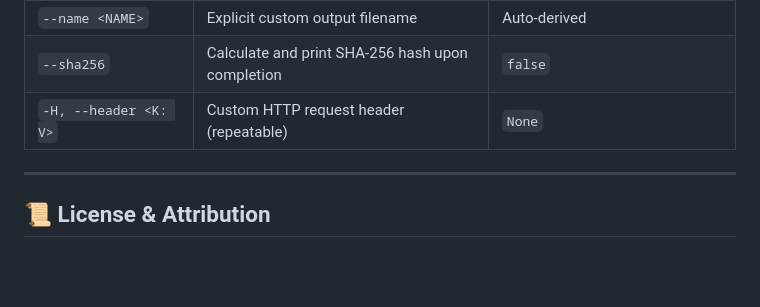
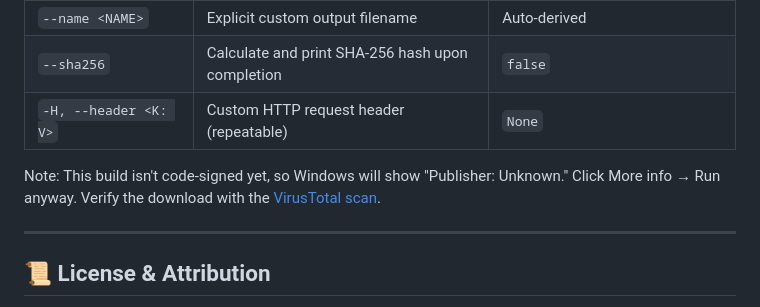
Before and after one commit to ahmadfarooqofficial/Fast-Download-Manager, a Markdown page: README.md, the part around the change. GitHub-like rendering; blank space fills up the shorter version.

Commit message:
Update README with code-signing note
Added a note regarding code-signing status and verification.

```diff
--- a/README.md
+++ b/README.md
@@ -205,6 +205,10 @@ fdm hash "D:\Downloads\largefile.iso"
 | `--sha256` | Calculate and print SHA-256 hash upon completion | `false` |
 | `-H, --header <K: V>` | Custom HTTP request header (repeatable) | `None` |
 
+
+Note: This build isn't code-signed yet, so Windows will show "Publisher: Unknown."
+Click More info → Run anyway. Verify the download with the [VirusTotal scan](https://www.virustotal.com/gui/file/c56f2f3bf2cb578db5e0cd9ac1325dde6774852c26b2e302945234381f08e605/details).
+
 ---
 
 ## 📜 License & Attribution
```
